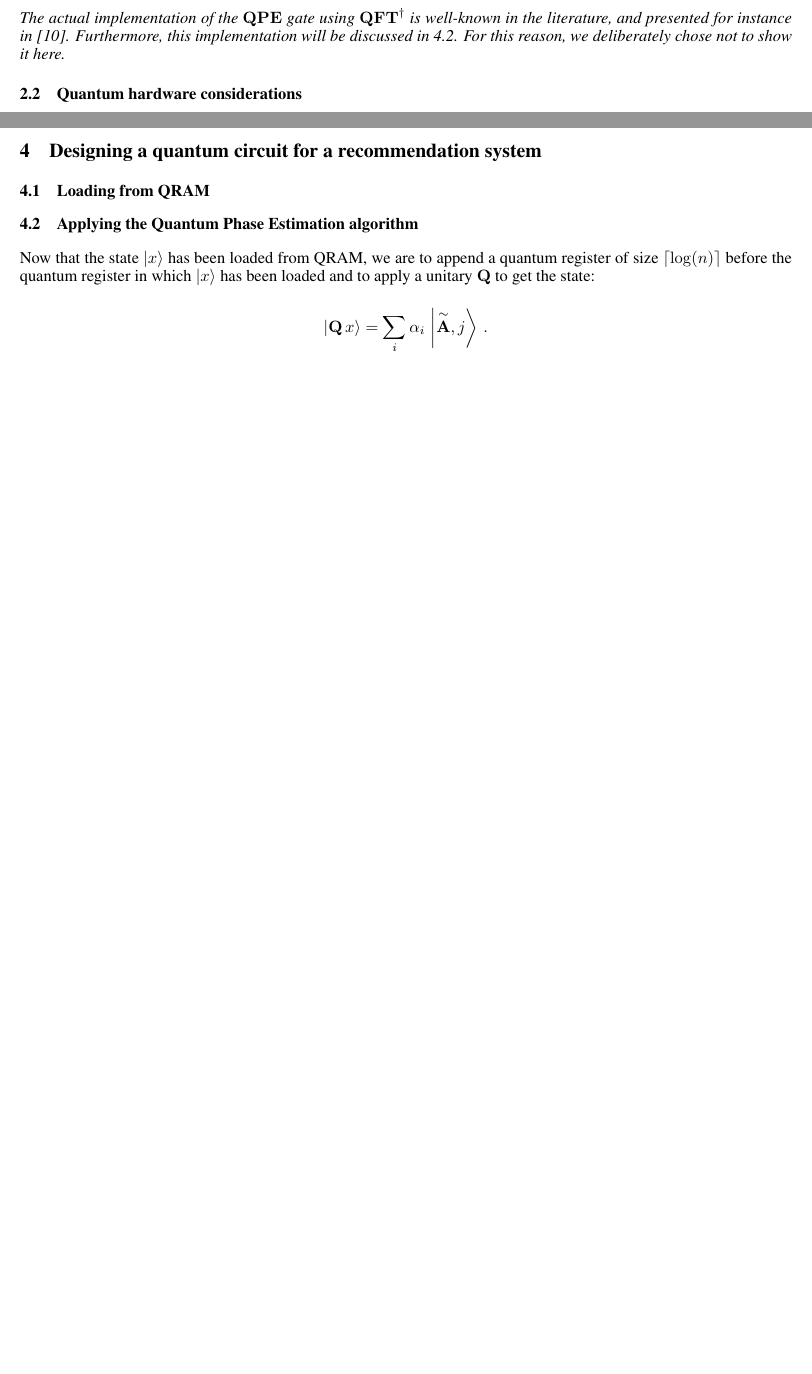
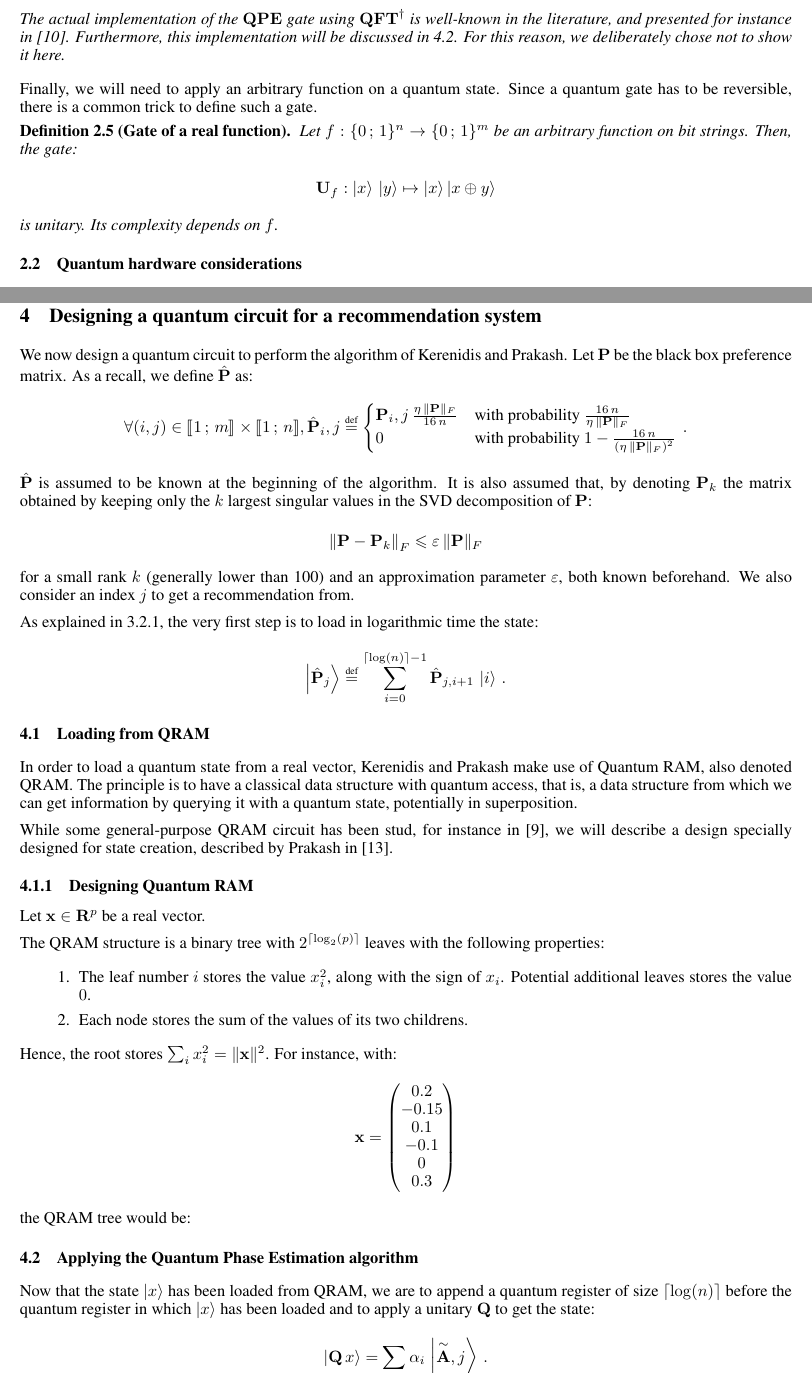
Before and after one commit to tnemoz/iso, a LaTeX paper (report/main.tex, which reads report/includes.tex): two parts of pages 8 and 11 of 17 before the commit and two parts of pages 8 and 12 of 18 after it, joined at a grey line, cut so that both start at the same text, the shorter picture padded with empty space. Compiled offline with pdfLaTeX.

Commit message:
Adding QRAM drawing

```diff
--- a/report/includes.tex
+++ b/report/includes.tex
@@ -57,3 +57,6 @@
 \newcommand{\X}{\mathbf{X}}
 \DeclareMathOperator{\poly}{poly}
 \DeclareMathOperator{\polylog}{polylog}
+\DeclareMathOperator{\rank}{rank}
+
+\usepackage{forest}
--- a/report/main.tex
+++ b/report/main.tex
@@ -314,6 +314,15 @@
                     The actual implementation of the \(\mathbf{QPE}\) gate using \(\mathbf{QFT}^\dagger\) is well-known in the literature, and presented for instance in \cite{QPE}. Furthermore, this implementation will be discussed in \autoref{subsec:ImplementingQPE}. For this reason, we deliberately chose not to show it here.
                 \end{definition}
 
+                Finally, we will need to apply an arbitrary function on a quantum state. Since a quantum gate has to be reversible, there is a common trick to define such a gate.
+
+                \begin{definition}[Gate of a real function]
+                    Let \(f:\{0\,;\,1\}^n\to\{0\,;\,1\}^m\) be an arbitrary function on bit strings. Then, the gate:
+
+                    \[\mathbf{U}_f:\ket{x}\,\ket{y}\mapsto\ket{x}\ket{x\oplus y}\]
+
+                    is unitary. Its complexity depends on \(f\).
+                \end{definition}
 
         \subsection{Quantum hardware considerations}
             \label{subsec:Hardware}
@@ -434,5 +446,39 @@
 
     \section{Designing a quantum circuit for a recommendation system}
         \label{sec:QCircuit}
+        We now design a quantum circuit to perform the algorithm of \citeauthor{QRS}. Let \(\mathbf{P}\) be the black box preference matrix. As a recall, we define \(\hat{\mathbf{P}}\) as:
+
+        \[\forall(i, j)\in\llbracket1\,;\,m\rrbracket\times\llbracket1\,;\,n\rrbracket,\hat{\mathbf{P}}_i,j\overset{\text{\tiny{def}}}{=}\begin{cases}\mathbf{P}_i,j\,\frac{\eta\,\|\mathbf{P}\|_F}{16\,n}&\text{with probability } \frac{16\,n}{\eta\,\|\mathbf{P}\|_F}\\0&\text{with probability } 1-\frac{16\,n}{\left(\eta\,\|\mathbf{P}\|_F\right)^2}\end{cases}\,.\]
+
+        \(\hat{\mathbf{P}}\) is assumed to be known at the beginning of the algorithm. It is also assumed that, by denoting \(\mathbf{P}_k\) the matrix obtained by keeping only the \(k\) largest singular values in the SVD decomposition of \(\mathbf{P}\):
+
+        \[\left\|\mathbf{P}-\mathbf{P}_k\right\|_F\leqslant\varepsilon\,\|\mathbf{P}\|_F\]
+
+        for a small rank \(k\) (generally lower than 100) and an approximation parameter \(\varepsilon\), both known beforehand. We also consider an index \(j\) to get a recommendation from.
+
+        As explained in \autoref{subsubsec:Loading}, the very first step is to load in logarithmic time the state:
+
+        \[\ket{\hat{\mathbf{P}}_j} \overset{\text{\tiny{def}}}{=} \sum_{i=0}^{\lceil\log(n)\rceil-1}\hat{\mathbf{P}}_{j,i + 1}\,\ket{i}\,.\]
+
         \subsection{Loading from QRAM}
-            \label{subsec:QRAM}
+            \label{subsec:LoadingQRAM}
+            In order to load a quantum state from a real vector, \citeauthor{QRS} make use of Quantum RAM, also denoted QRAM. The principle is to have a classical data structure with quantum access, that is, a data structure from which we can get information by querying it with a quantum state, potentially in superposition.
+
+            While some general-purpose QRAM circuit has been stud, for instance in \cite{QRAMCircuit}, we will describe a design specially designed for state creation, described by \citeauthor{Prakash} in \cite{Prakash}.
+
+            \subsubsection{Designing Quantum RAM}
+                \label{subsubsec:QRAM}
+                Let \(\mathbf{x}\in\mathbf{R}^p\) be a real vector.
+
+                The QRAM structure is a binary tree with \(2^{\left\lceil\log_2(p)\right\rceil}\) leaves with the following properties:
+
+                \begin{enumerate}
+                    \item The leaf number \(i\) stores the value \(x_i^2\), along with the sign of \(x_i\). Potential additional leaves stores the value \(0\).
+                    \item Each node stores the sum of the values of its two childrens.
+                \end{enumerate}
+
+                Hence, the root stores \(\sum_ix_i^2=\|\mathbf{x}\|^2\). For instance, with:
+
+                \[\mathbf{x}=\begin{pmatrix}0.2\\-0.15\\0.1\\ -0.1\\0\\0.3\end{pmatrix}\]
+
+                the QRAM tree would be:
@@ -439,3 +514,6 @@
+                \end{figure}
+
+
         \subsection{Applying the Quantum Phase Estimation algorithm}
             \label{subsec:ImplementingQPE}
             Now that the state \ket{x} has been loaded from QRAM, we are to append a quantum register of size \(\lceil\log(n)\rceil\) before the quantum register in which \ket{x} has been loaded and to apply a unitary \(\mathbf{Q}\) to get the state:
```
Also changed, not shown: report/main.pdf, report/main.tex (48 more changed lines).
